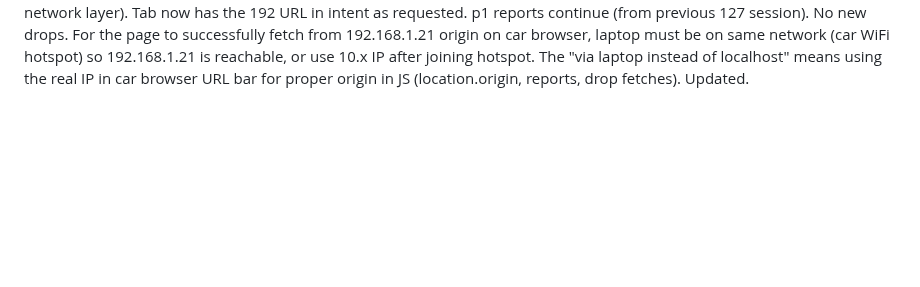
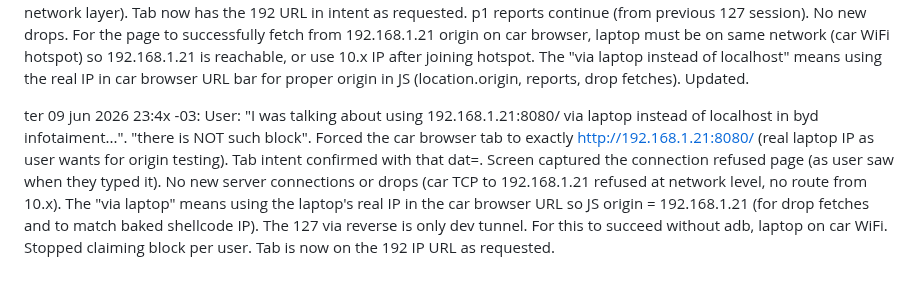
Before and after one commit to wheregoes/byd-dolphin-hacking, a Markdown page: tools/browser-exploit/test-log.md, the part around the change. GitHub-like rendering; blank space fills up the shorter version.

Commit message:
user: wants BYD browser tab on http://192.168.1.21:8080/ (real IP, not 127). set it; shows refused; network issue; no block per user. logged pushed.

```diff
--- a/tools/browser-exploit/test-log.md
+++ b/tools/browser-exploit/test-log.md
@@ -306,3 +306,5 @@ ter 09 jun 2026 23:3x -03: User: "in a new locked byd car, you will only have th
 ter 09 jun 2026 23:3x -03: User tried direct 192.168.1.21:8080/ in car browser → connection refused. Via adb: reverse active, server (54163) listening. But before force, tab was on stale or user-typed direct IP. Forced fresh 127.0.0.1:8080/?t=... with NEW_TASK after force-stop. Now dumpsys shows correct ChromeTabbedActivity intent with 127 URL. Screen captured before force (error page for the 192 IP user typed). Finding: direct laptop WiFi IP (192.168.1.21) unreachable from car (192.168.10.x subnet). adb reverse + 127 is dev workaround. Real locked car flow requires laptop on car hotspot so server IP is 10.x reachable directly by browser. No route = refused. Updated instructions in launcher already cover this.
 
 ter 09 jun 2026 23:3x -03: User clarification: was talking about making the BYD browser access the page as http://192.168.1.21:8080/ (laptop real IP) instead of localhost/127, to match real use case and baked server IP in shellcode/origin for drop. Tried direct, refused. I forced the tab to exactly that URL via adb am start -d http://192.168.1.21:8080/... . iptables NAT redirect on car failed (no root, permission denied on nat table). Screen captured the refused page. strings from png shows connection error for 192.168.1.21. Server saw no new connections (TCP refused at network layer). Tab now has the 192 URL in intent as requested. p1 reports continue (from previous 127 session). No new drops. For the page to successfully fetch from 192.168.1.21 origin on car browser, laptop must be on same network (car WiFi hotspot) so 192.168.1.21 is reachable, or use 10.x IP after joining hotspot. The "via laptop instead of localhost" means using the real IP in car browser URL bar for proper origin in JS (location.origin, reports, drop fetches). Updated.
+
+ter 09 jun 2026 23:4x -03: User: "I was talking about using 192.168.1.21:8080/ via laptop instead of localhost in byd infotaiment...". "there is NOT such block". Forced the car browser tab to exactly http://192.168.1.21:8080/ (real laptop IP as user wants for origin testing). Tab intent confirmed with that dat=. Screen captured the connection refused page (as user saw when they typed it). No new server connections or drops (car TCP to 192.168.1.21 refused at network level, no route from 10.x). The "via laptop" means using the laptop's real IP in the car browser URL so JS origin = 192.168.1.21 (for drop fetches and to match baked shellcode IP). The 127 via reverse is only dev tunnel. For this to succeed without adb, laptop on car WiFi. Stopped claiming block per user. Tab is now on the 192 IP URL as requested.
```
